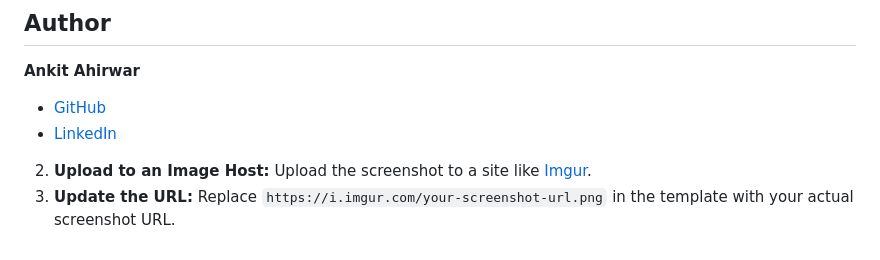
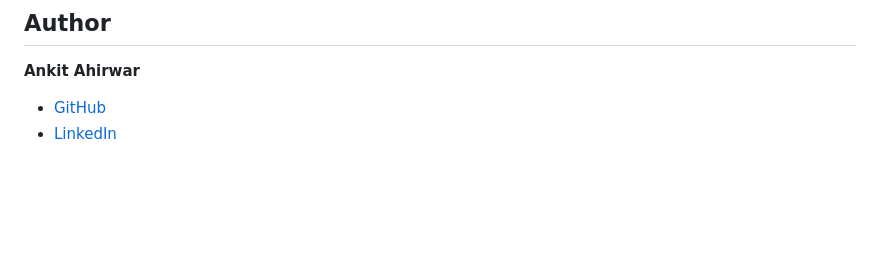
Before and after one commit to Ankit6174/Domain-Specific-Mini-LLM-for-Genomic-Mutation-Prediction, a Markdown page: README.md, the part around the change. Drawn GitHub-style; blank space fills up the shorter version.

```diff
--- a/README.md
+++ b/README.md
@@ -79,5 +79,3 @@ You need to have Node.js and Python installed on your machine.
 
 * [GitHub](https://github.com/Ankit6174)
 * [LinkedIn](https://www.linkedin.com/in/Ankit6174)
-2.  **Upload to an Image Host:** Upload the screenshot to a site like [Imgur](https://imgur.com/upload).
-3.  **Update the URL:** Replace `https://i.imgur.com/your-screenshot-url.png` in the template with your actual screenshot URL.
```
